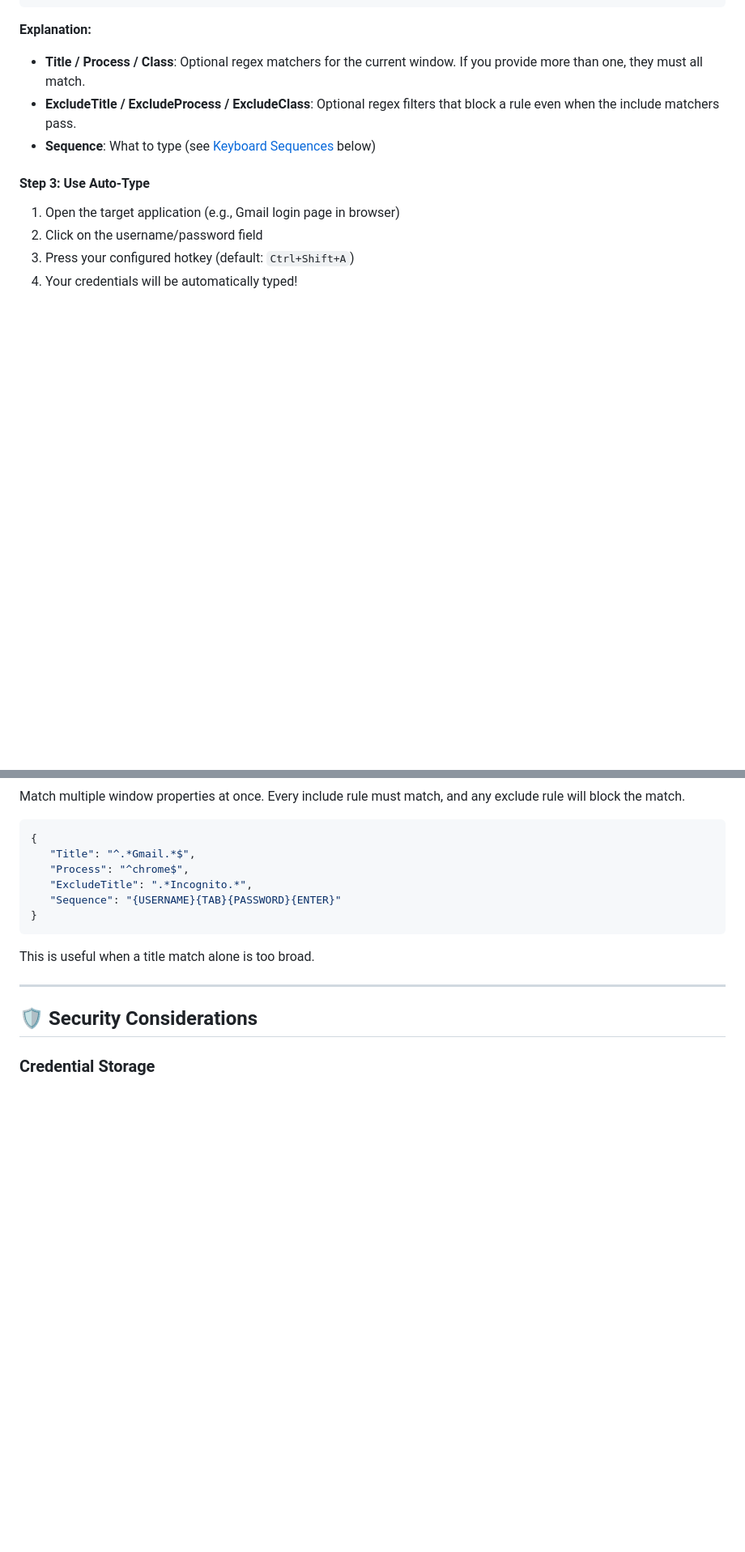
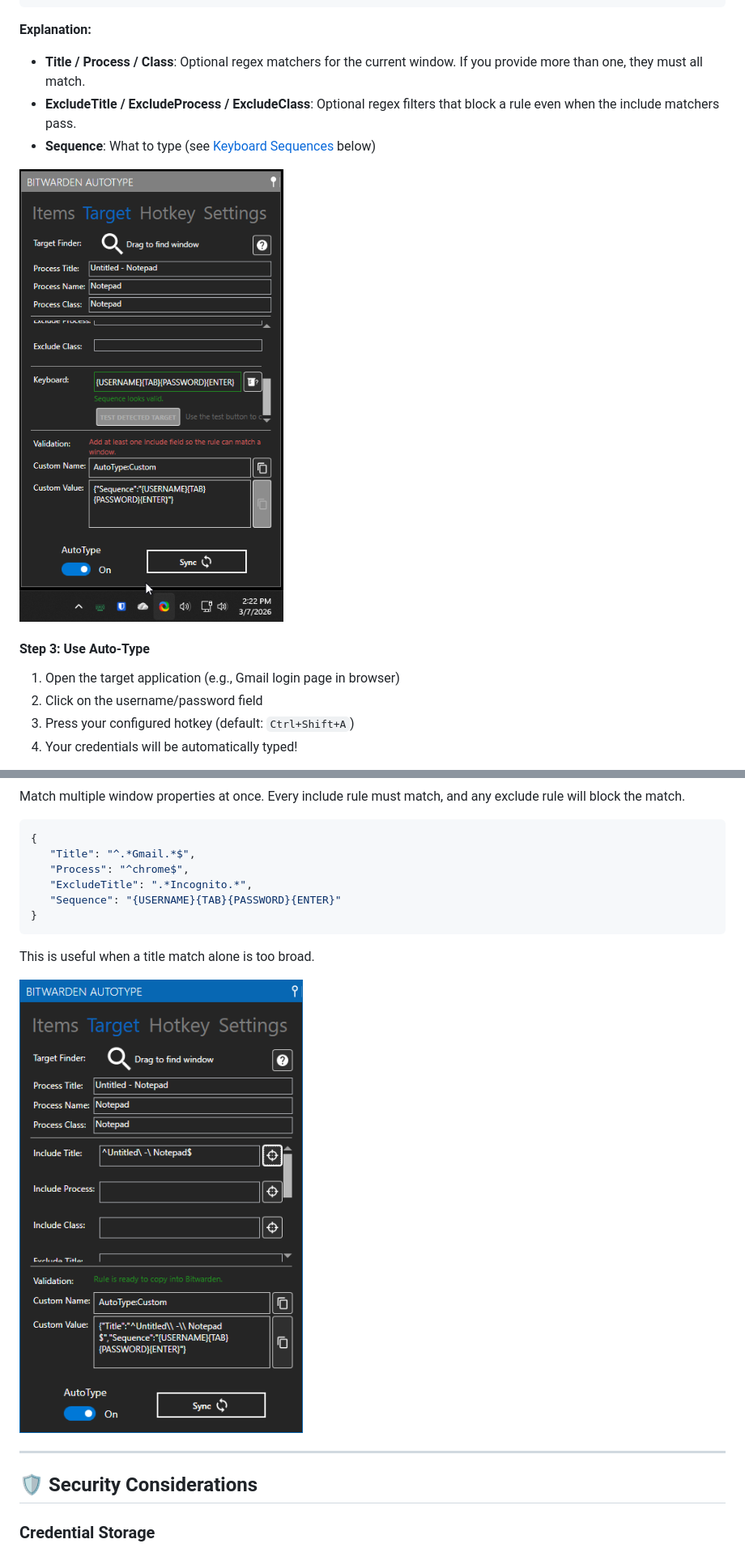
Before and after one commit to modarken/Bitwarden-PowerTools, a Markdown page: README.md, 2 parts joined by grey strips. Shown at 81% size. Rendered like a GitHub page; pictures changed too: .github/images/target-composer.png (added), .github/images/target-finder-detected-window.png (added); blank space fills up the shorter version.

```diff
--- a/README.md
+++ b/README.md
@@ -158,6 +142,8 @@ Paste this JSON into the **Value** field (customize as needed):
 - **ExcludeTitle / ExcludeProcess / ExcludeClass**: Optional regex filters that block a rule even when the include matchers pass.
 - **Sequence**: What to type (see [Keyboard Sequences](#keyboard-sequences) below)
 
+![Target Finder and Rule Composer](.github/images/target-finder-detected-window.png)
+
 #### Step 3: Use Auto-Type
 
 1. Open the target application (e.g., Gmail login page in browser)
@@ -291,6 +274,8 @@ Match multiple window properties at once. Every include rule must match, and any
 
 This is useful when a title match alone is too broad.
 
+![Target Composer](.github/images/target-composer.png)
+
 ---
 
 ## 🛡️ Security Considerations
```
Also changed, not shown: other parts of README.md (+2 -46 lines), @docs/Pre-Release-Code-Review.md (+1 -1 lines), @docs/README.md (+1 -1 lines), .github/images/autotype-demo.gif (added), .github/images/bitwarden-custom-field.png (added), .github/images/main-window.png (added), .github/images/tray-menu.png (added), 9 other files.
